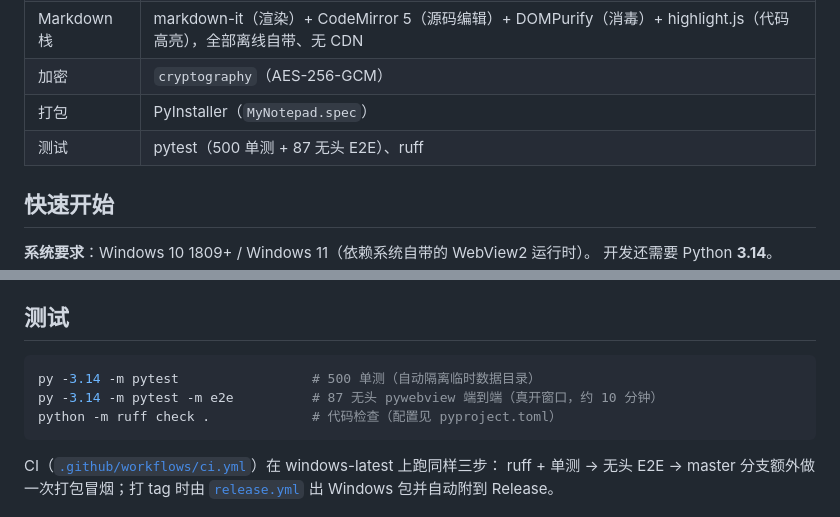
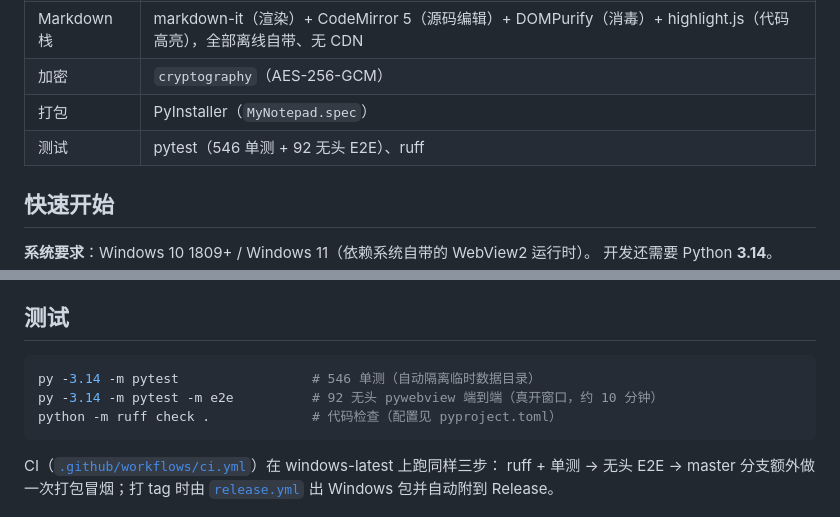
Before and after one commit to zinc-myristate/MyNotepad, a Markdown page: README.md, 2 parts joined by grey strips. GitHub-like rendering.

````diff
--- a/README.md
+++ b/README.md
@@ -53,7 +53,7 @@
 | Markdown 栈 | markdown-it（渲染）+ CodeMirror 5（源码编辑）+ DOMPurify（消毒）+ highlight.js（代码高亮），全部离线自带、无 CDN |
 | 加密 | `cryptography`（AES-256-GCM） |
 | 打包 | PyInstaller（`MyNotepad.spec`） |
-| 测试 | pytest（500 单测 + 87 无头 E2E）、ruff |
+| 测试 | pytest（546 单测 + 92 无头 E2E）、ruff |
 
 ## 快速开始
 
@@ -97,8 +97,8 @@ python build.py                     # 推荐：关实例 → 备份 data → PyI
 ## 测试
 
 ```bash
-py -3.14 -m pytest                 # 500 单测（自动隔离临时数据目录）
-py -3.14 -m pytest -m e2e          # 87 无头 pywebview 端到端（真开窗口，约 10 分钟）
+py -3.14 -m pytest                 # 546 单测（自动隔离临时数据目录）
+py -3.14 -m pytest -m e2e          # 92 无头 pywebview 端到端（真开窗口，约 10 分钟）
 python -m ruff check .             # 代码检查（配置见 pyproject.toml）
 ```
 
````
Also changed, not shown: CHANGELOG.md (+34 -0 lines).
